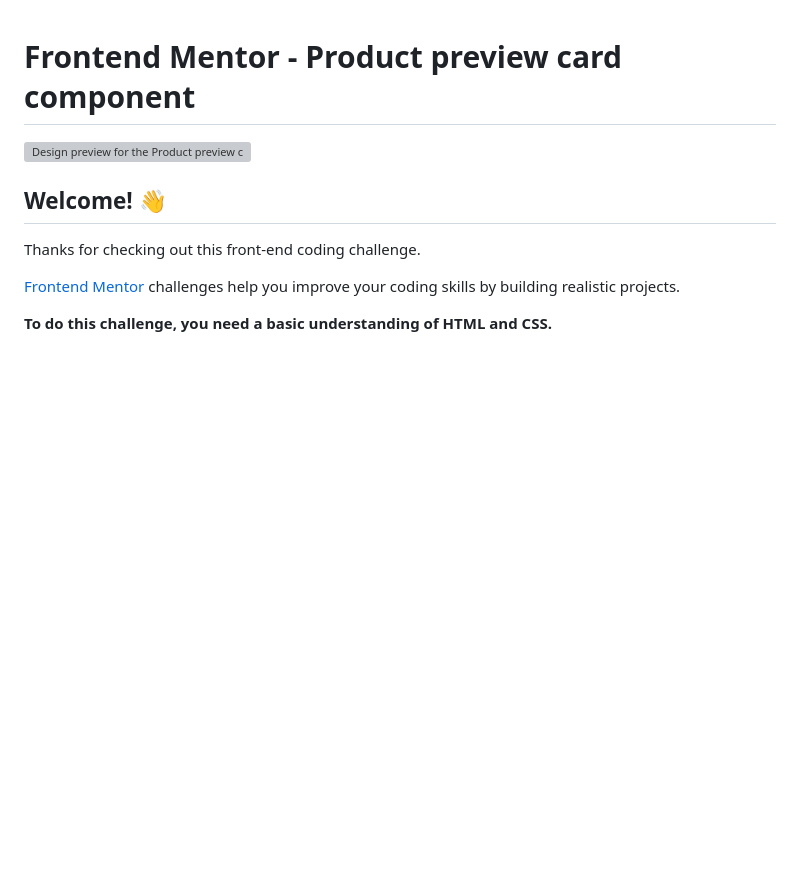
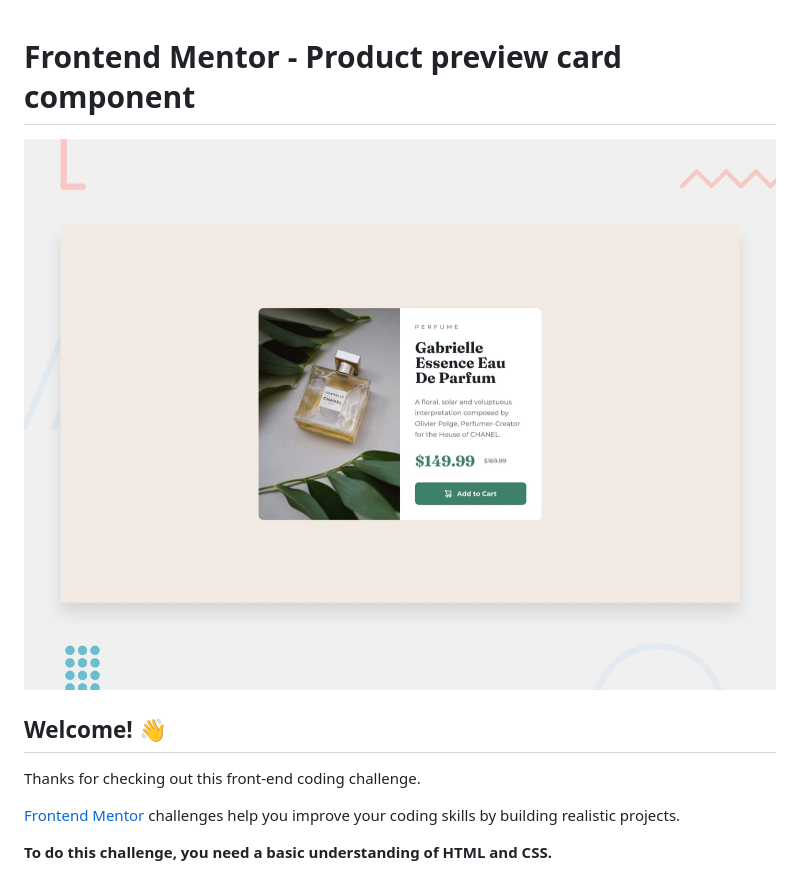
Before and after one commit to hurricanq/frontendmentor-product-preview-card, a Markdown page: README.md, the part around the change. GitHub-like rendering; blank space fills up the shorter version; grey boxes are pictures that could not be loaded.

Commit message:
Fixed the link to the preview image in README

```diff
--- a/README.md
+++ b/README.md
@@ -1,6 +1,6 @@
 # Frontend Mentor - Product preview card component
 
-![Design preview for the Product preview card component coding challenge](./design/desktop-preview.jpg)
+![Design preview for the Product preview card component coding challenge](./assets/design/desktop-preview.jpg)
 
 ## Welcome! 👋
 
```
